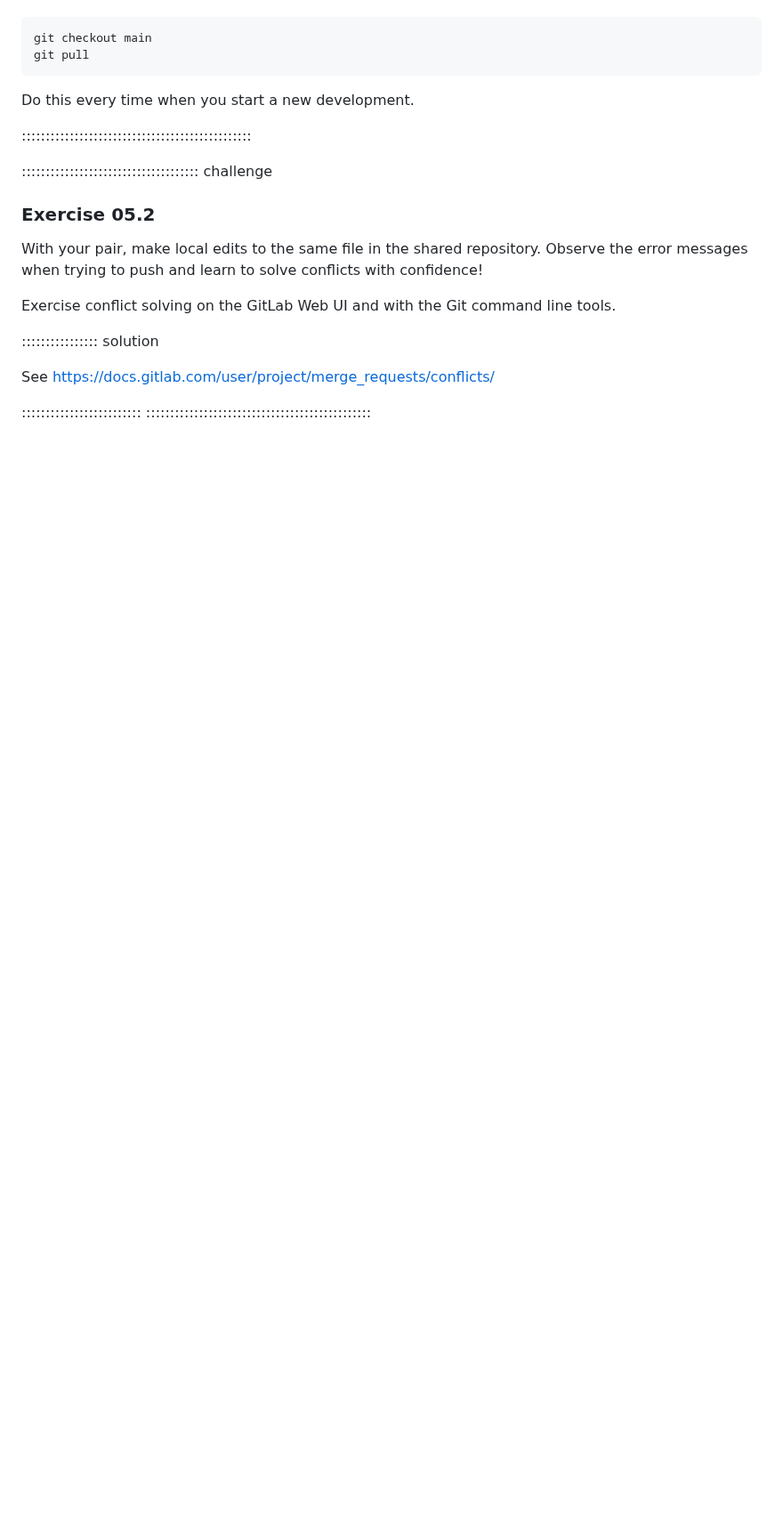
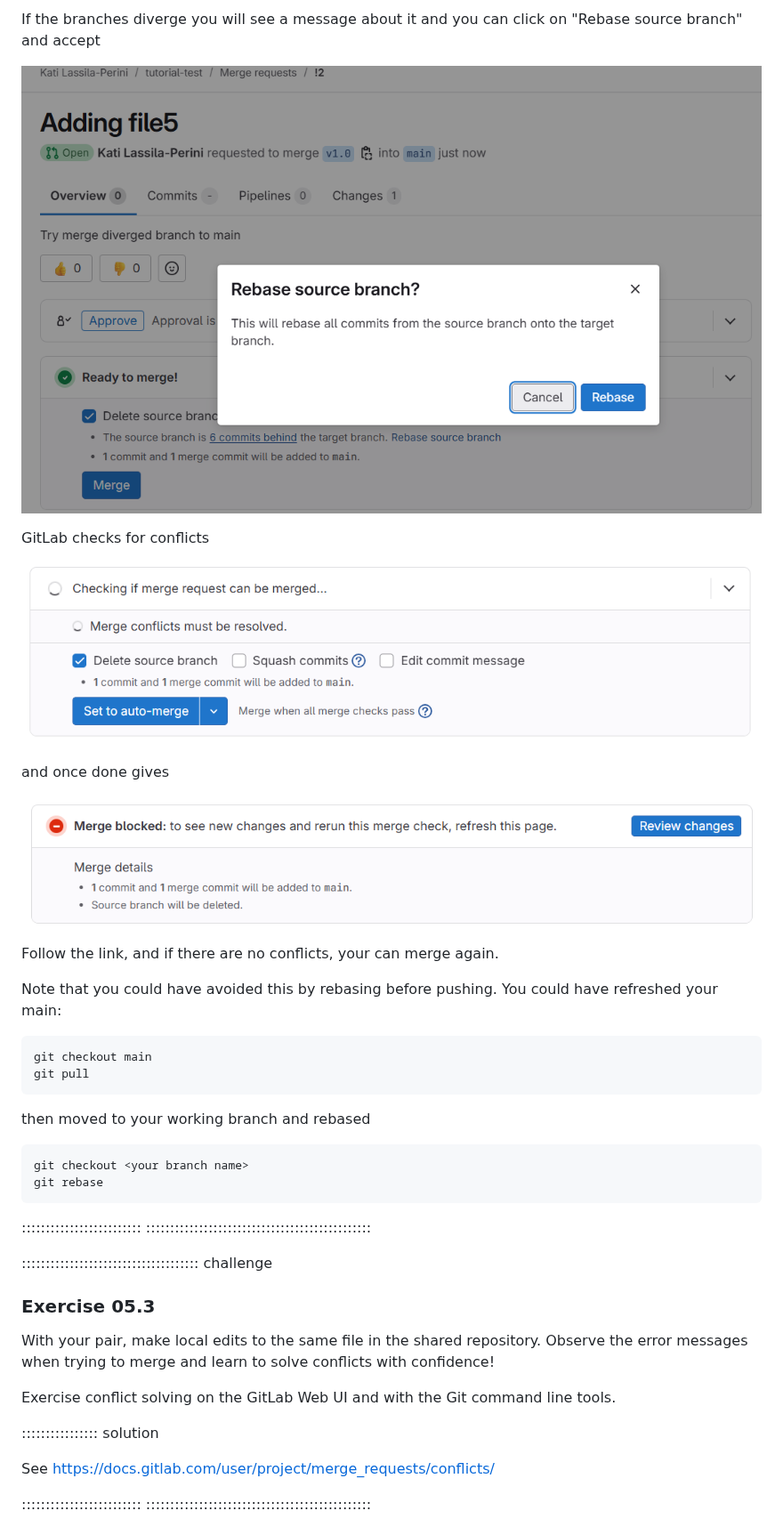
Before and after one commit to awesome-workshop/collaborative-work-gitlab, a Markdown page: episodes/05-resolving-conflicts.md, the part around one of its changes. Shown at 89% size. Drawn GitHub-style; pictures changed too: episodes/fig/gitlab-diverged-branch-block.png (added), episodes/fig/gitlab-diverged-branch-check-conflicts.png (added), episodes/fig/gitlab-diverged-branch-rebase.png (added); blank space fills up the shorter version.

Commit message:
05: Add exercises

````diff
--- a/episodes/05-resolving-conflicts.md
+++ b/episodes/05-resolving-conflicts.md
@@ -47,21 +100,42 @@ Always remember to update your local default branch.
+If the branches diverge you will see a message about it and you can click on "Rebase source branch" and accept
+
+![](fig/gitlab-diverged-branch-rebase.png)
+
+GitLab checks for conflicts
+
+![](fig/gitlab-diverged-branch-check-conflicts.png)
+
+and once done gives
+
+![](fig/gitlab-diverged-branch-block.png)
+
+Follow the link, and if there are no conflicts, your can merge again.
+
+Note that you could have avoided this by rebasing before pushing. You could have refreshed your main:
 
 ```
 git checkout main
 git pull
 ```
 
-Do this every time when you start a new development.
+then moved to your working branch and rebased
 
-::::::::::::::::::::::::::::::::::::::::::::::::
+```
+git checkout <your branch name>
+git rebase
+```
+
+:::::::::::::::::::::::::
+:::::::::::::::::::::::::::::::::::::::::::::::
 
 
 
 ::::::::::::::::::::::::::::::::::::: challenge
 
-### Exercise 05.2
+### Exercise 05.3
 
 With your pair, make local edits to the same file in the shared repository.
-Observe the error messages when trying to push and learn to solve conflicts with confidence!
+Observe the error messages when trying to merge and learn to solve conflicts with confidence!
 
 Exercise conflict solving on the GitLab Web UI and with the Git command line tools.
 
````
Also changed, not shown: other parts of episodes/05-resolving-conflicts.md (+73 -6 lines), episodes/fig/gitlab-diverged-branch-merge.png (added).
